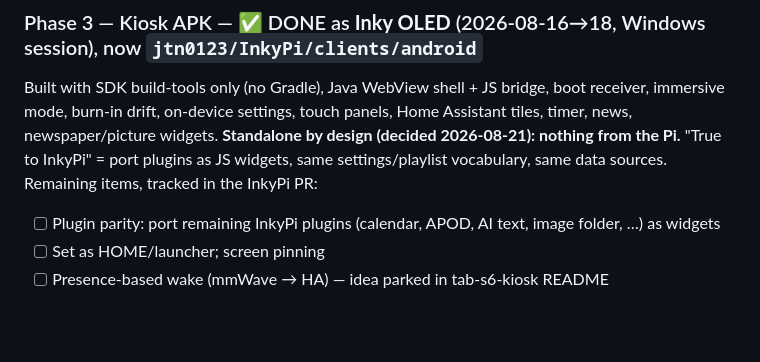
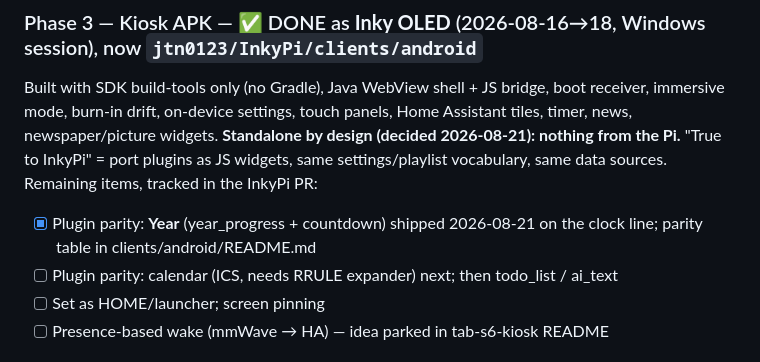
Before and after one commit to jtn0123/tab-s6-kiosk, a Markdown page: PROJECT.md, the part around the change. GitHub-like rendering; blank space fills up the shorter version.

Commit message:
Tracker: Year widget shipped; calendar next

```diff
--- a/PROJECT.md
+++ b/PROJECT.md
@@ -109,7 +109,8 @@ GSI updates: manual re-flash from MisterZtr releases (~15 min, data survives, re
 Built with SDK build-tools only (no Gradle), Java WebView shell + JS bridge, boot receiver, immersive mode,
 burn-in drift, on-device settings, touch panels, Home Assistant tiles, timer, news, newspaper/picture widgets.
 **Standalone by design (decided 2026-08-21): nothing from the Pi.** "True to InkyPi" = port plugins as JS widgets, same settings/playlist vocabulary, same data sources. Remaining items, tracked in the InkyPi PR:
-- [ ] Plugin parity: port remaining InkyPi plugins (calendar, APOD, AI text, image folder, …) as widgets
+- [x] Plugin parity: **Year** (year_progress + countdown) shipped 2026-08-21 on the clock line; parity table in clients/android/README.md
+- [ ] Plugin parity: calendar (ICS, needs RRULE expander) next; then todo_list / ai_text
 - [ ] Set as HOME/launcher; screen pinning
 - [ ] Presence-based wake (mmWave → HA) — idea parked in tab-s6-kiosk README
 
```
